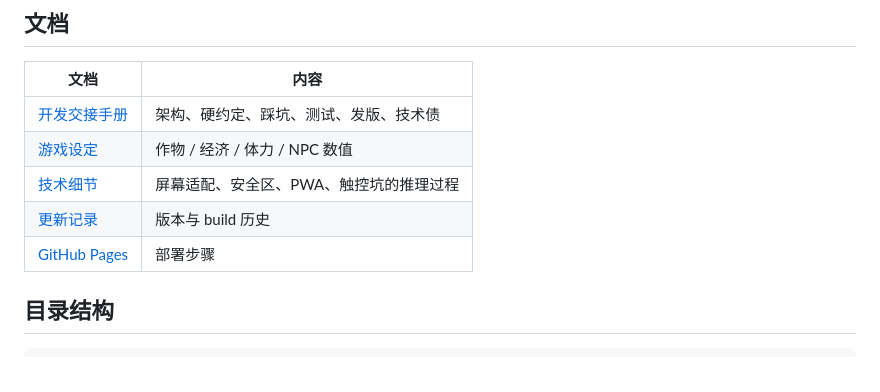
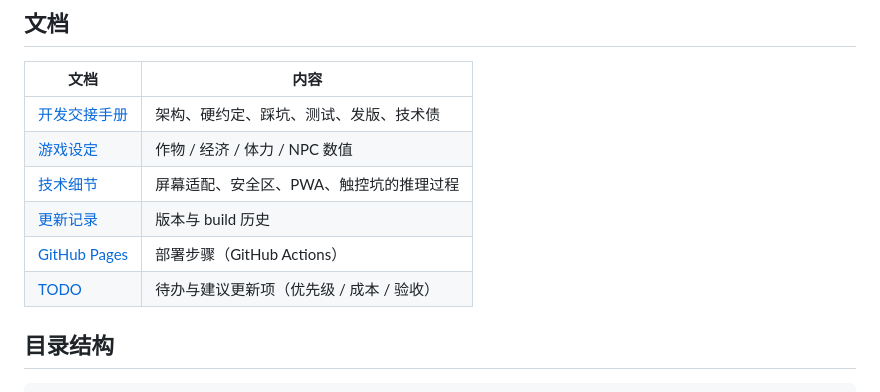
Before and after one commit to zhihaofans/ValeFarm, a Markdown page: README.md, the part around the change. Rendered like a GitHub page.

```diff
--- a/README.md
+++ b/README.md
@@ -70,7 +70,8 @@ node tools/live-check.mjs https://example.com/
 | [游戏设定](dev-docs/GAME_DESIGN.md) | 作物 / 经济 / 体力 / NPC 数值 |
 | [技术细节](dev-docs/TECH_NOTES.md) | 屏幕适配、安全区、PWA、触控坑的推理过程 |
 | [更新记录](CHANGELOG.md) | 版本与 build 历史 |
-| [GitHub Pages](dev-docs/GITHUB_PAGES.md) | 部署步骤 |
+| [GitHub Pages](dev-docs/GITHUB_PAGES.md) | 部署步骤（GitHub Actions） |
+| [TODO](TODO.md) | 待办与建议更新项（优先级 / 成本 / 验收） |
 
 ## 目录结构
 
```
Also changed, not shown: TODO.md (added, +127 -0 lines).
